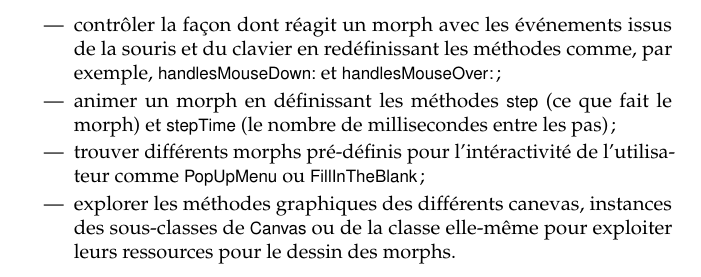
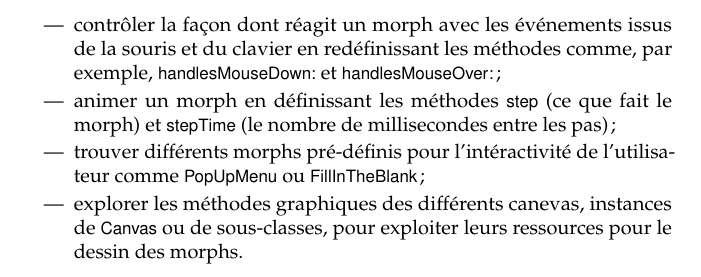
Before and after one commit to SquareBracketAssociates/SqueakByExample-french, a LaTeX book (Morphic/Morphic.tex): part of page 25 of 25, cut so that both start at the same text. Compiled offline with pdfLaTeX.

Commit message:
git-svn-id: https://www.iam.unibe.ch/scg/svn_repos/SqueakByExample/FrenchBook@14598 54883e8d-cf1d-0410-83d6-f114b9419f37

```diff
--- a/Morphic/Morphic.tex
+++ b/Morphic/Morphic.tex
@@ -1505,8 +1505,8 @@ Vous pouvez:
     \ct{PopUpMenu} ou \ct{FillInTheBlank};
 %martial: ajout a signaler a andrew
   \item explorer les m\'ethodes graphiques des diff\'erents canevas,
-    instances des sous-classes de \ct{Canvas} ou de la classe
-    elle-m\^eme pour exploiter leurs ressources pour le dessin des morphs.
+    instances de \ct{Canvas} ou de sous-classes,
+    pour exploiter leurs ressources pour le dessin des morphs.
 \end{itemize}
 
 %=================================================================
```
